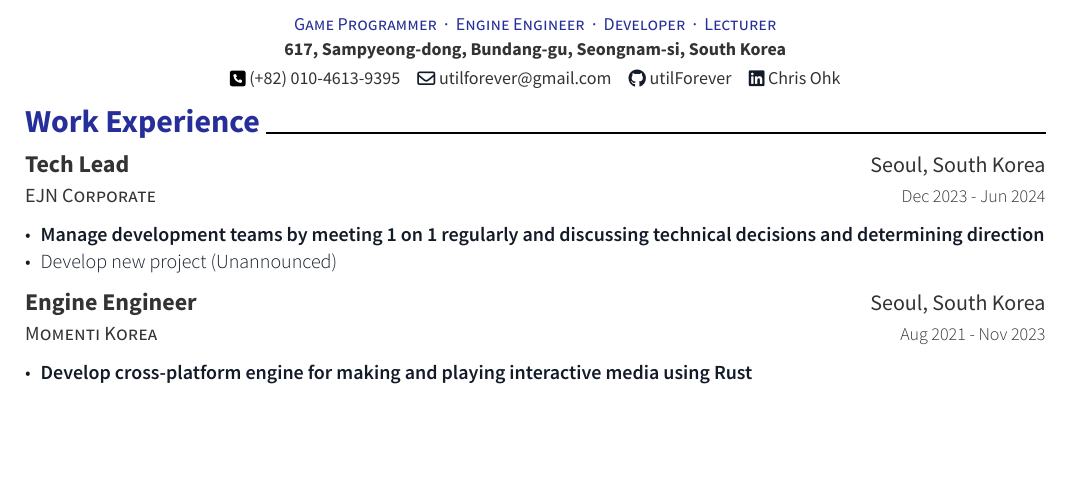
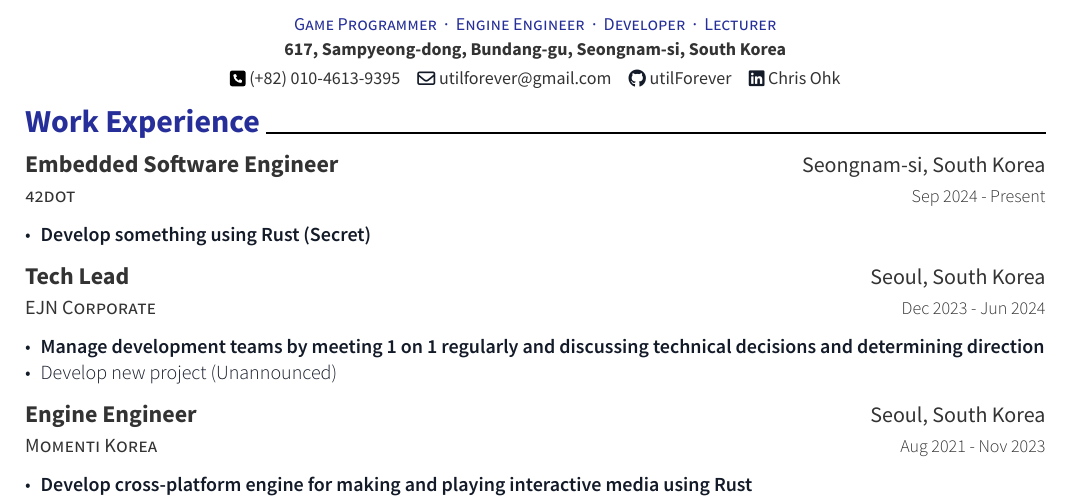
Before and after one commit to utilForever/CV, a Typst document (CV.typ): part of page 1 of 4, cut so that both start at the same text, the shorter picture padded with empty space. The pictures show the PDF file CV.pdf that the author committed with the source.

Commit message:
docs: Update CV

```diff
--- a/CV.typ
+++ b/CV.typ
@@ -22,6 +22,17 @@
 )
 
 = Work Experience
+
+#resume-entry(
+  title: "Embedded Software Engineer",
+  location: "Seongnam-si, South Korea",
+  date: "Sep 2024 - Present",
+  description: "42dot",
+)
+
+#resume-item[
+  - *Develop something using Rust (Secret)*
+]
 
 #resume-entry(
   title: "Tech Lead",
```
Also changed, not shown: CV.pdf, CV.typ (18 more changed lines).
